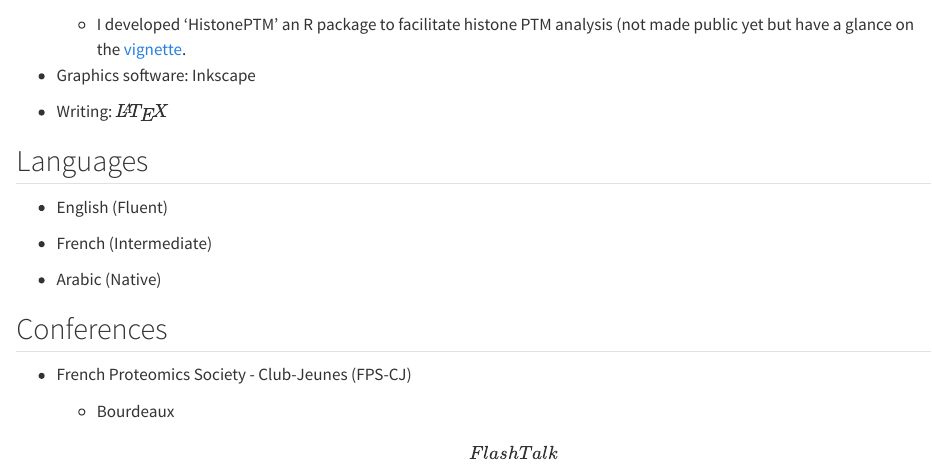
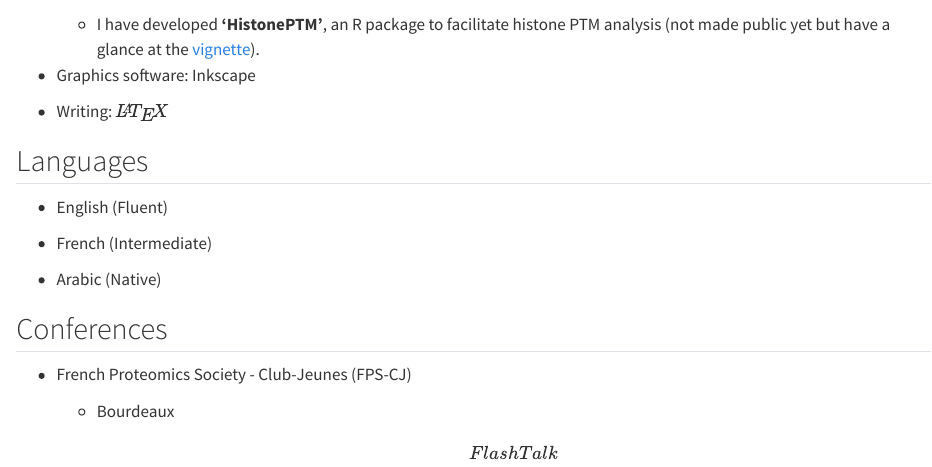
Before and after one commit to HijaziHassan/HijaziHassan.github.io, a Quarto document (about.qmd): the page in a window 1100 px wide, from 1400 px down. Rendered offline with R 4.5, knitr and Pandoc in place of Quarto, with nearby package versions.

Commit message:
fix typos

```diff
--- a/about.qmd
+++ b/about.qmd
@@ -54,7 +54,7 @@ suppressPackageStartupMessages(library(icons))
 
 -   Programming languages: R{{< fa brands r-project >}} and Python{{< fa brands python >}}
 
-    -   I developed 'HistonePTM' an R package to facilitate histone PTM analysis (not made public yet but have a glance on the [vignette](https://hijazihassan.github.io/histonePTM.html).
+    -   I have developed **'HistonePTM'**, an R package to facilitate histone PTM analysis (not made public yet but have a glance at the [vignette](https://hijazihassan.github.io/histonePTM.html)).
 
 -   Graphics software: Inkscape
 
```
Also changed, not shown: index.qmd (+1 -1 lines), docs/search.json, 1 other file.
